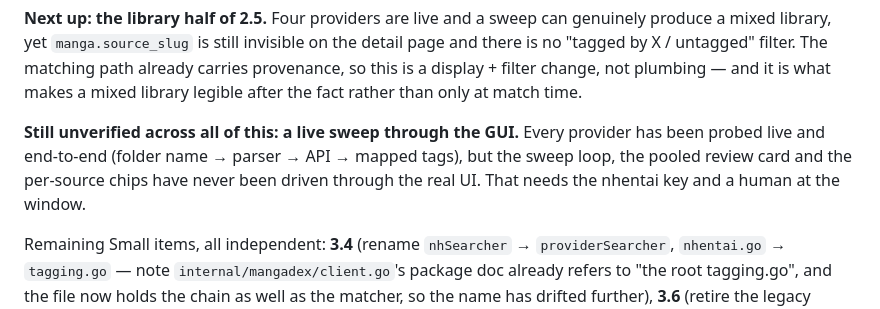
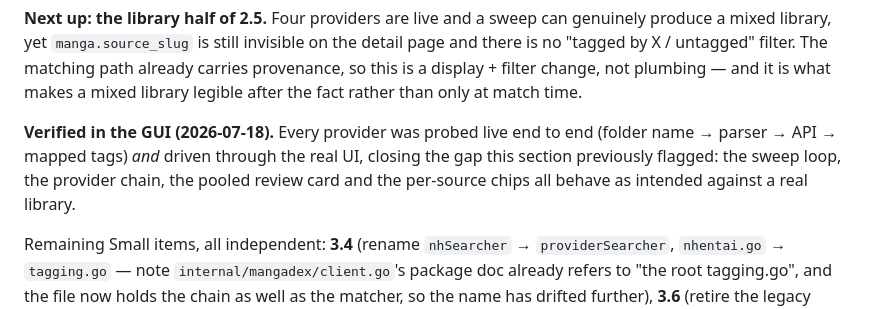
Before and after one commit to jaker788-create/doujin-toshokan, a Markdown page: docs/MULTI_SOURCE_ROADMAP.md, the part around the change. Drawn GitHub-style.

Commit message:
docs: record the multi-source work as GUI-verified
The roadmap flagged that no live sweep had ever been driven through the real UI
across the provider chain, the pooled review card or the four providers. That has
now been done against a real library, so the caveat is replaced with the result
rather than left standing as an open risk.

Co-Authored-By: Claude Opus 4.8 <noreply@anthropic.com>

```diff
--- a/docs/MULTI_SOURCE_ROADMAP.md
+++ b/docs/MULTI_SOURCE_ROADMAP.md
@@ -355,10 +355,10 @@ there is no "tagged by X / untagged" filter. The matching path already carries p
 so this is a display + filter change, not plumbing — and it is what makes a mixed library
 legible after the fact rather than only at match time.
 
-**Still unverified across all of this: a live sweep through the GUI.** Every provider has
-been probed live and end-to-end (folder name → parser → API → mapped tags), but the sweep
-loop, the pooled review card and the per-source chips have never been driven through the
-real UI. That needs the nhentai key and a human at the window.
+**Verified in the GUI (2026-07-18).** Every provider was probed live end to end (folder
+name → parser → API → mapped tags) *and* driven through the real UI, closing the gap this
+section previously flagged: the sweep loop, the provider chain, the pooled review card and
+the per-source chips all behave as intended against a real library.
 
 Remaining Small items, all independent: **3.4** (rename `nhSearcher` → `providerSearcher`,
 `nhentai.go` → `tagging.go` — note `internal/mangadex/client.go`'s package doc already
```
